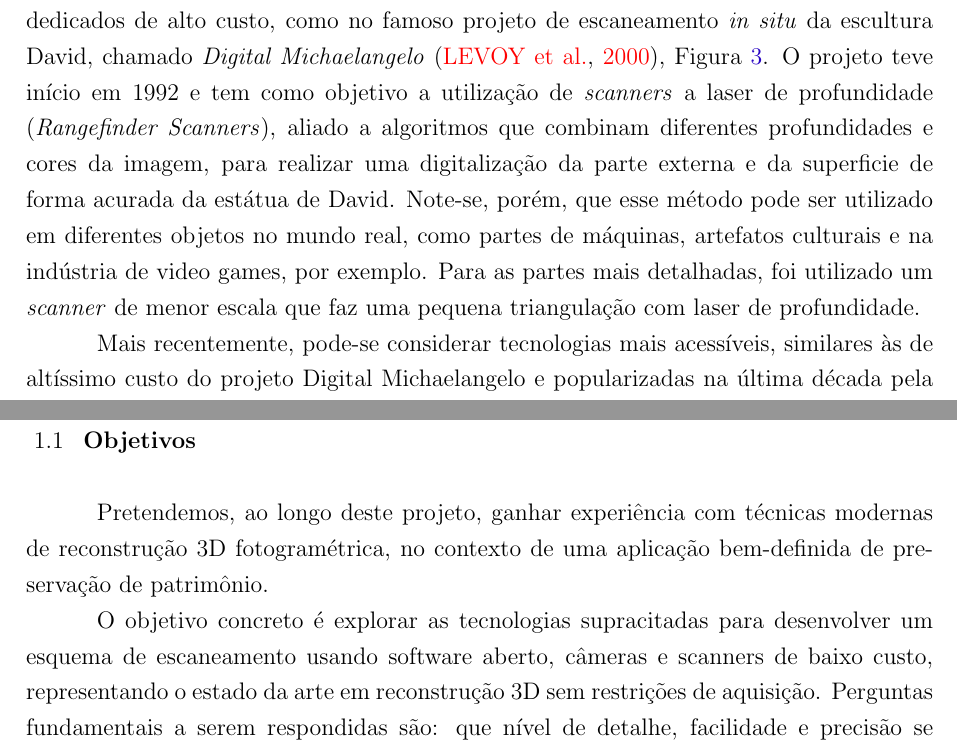
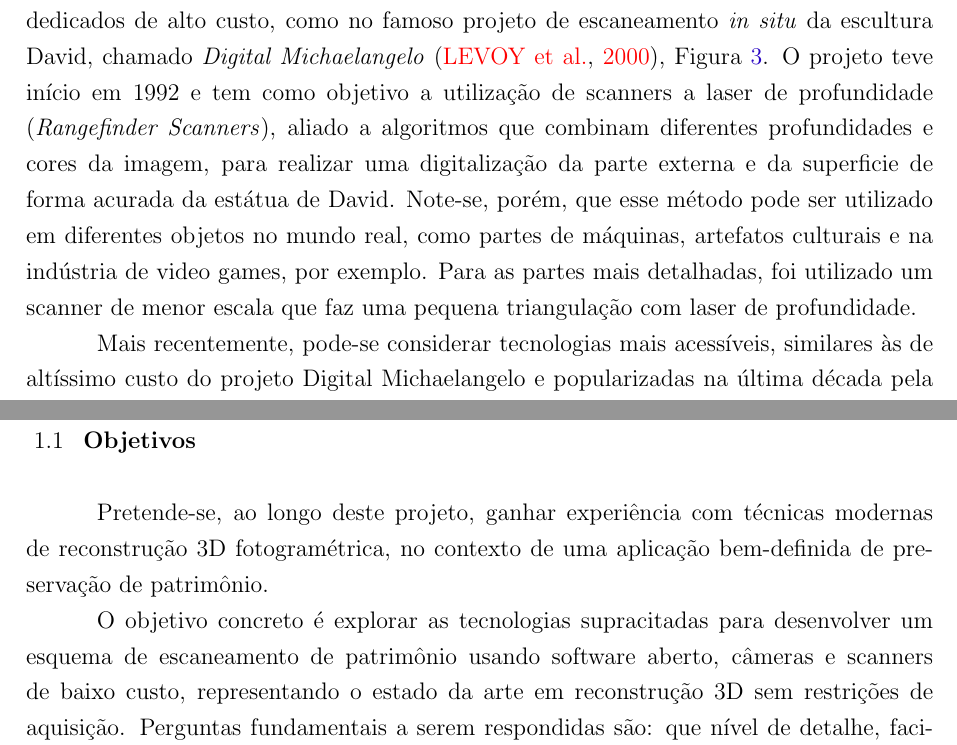
Before and after one commit to PedroBarata/monografia-rec3d-patrimonio, a LaTeX thesis (dissertacao.tex, which reads intro.tex): two parts of pages 14 and 18 of 81, joined at a grey line, cut so that both start at the same text. Compiled offline with pdfLaTeX.

Commit message:
trabalhando objetivos

```diff
--- a/intro.tex
+++ b/intro.tex
@@ -88,13 +88,13 @@ A preservação de patrimônio tem sido realizada tradicionalmente com scanners
 dedicados de alto custo, como no famoso projeto de escaneamento \emph{in situ} da escultura
 David, chamado \emph{Digital Michaelangelo}~\cite{levoy2000digital},
 Figura~\ref{fig:david}.  O projeto teve início em 1992 e tem como objetivo a
-utilização de \emph{scanners} a laser de profundidade (\emph{Rangefinder Scanners}),
+utilização de scanners a laser de profundidade (\emph{Rangefinder Scanners}),
 aliado a algoritmos que combinam diferentes profundidades e cores da imagem,
 para realizar uma digitalização da parte externa e da superficie de forma
 acurada da estátua de David. Note-se, porém, que esse método pode ser utilizado em diferentes
 objetos no mundo real, como partes de máquinas, artefatos culturais e na
 indústria de video games, por exemplo.  Para as partes mais detalhadas, foi
-utilizado um \emph{scanner} de menor escala que faz uma pequena triangulação com
+utilizado um scanner de menor escala que faz uma pequena triangulação com
 laser de profundidade.
 
 Mais recentemente, pode-se considerar tecnologias mais acessíveis, similares às
@@ -210,7 +210,7 @@ disponível na internet.
 
 \section{Objetivos}\label{sec:objetivos}
 
-Pretendemos, ao longo deste projeto, ganhar experiência com técnicas
+Pretende-se, ao longo deste projeto, ganhar experiência com técnicas
 modernas de reconstrução 3D fotogramétrica, no contexto de uma aplicação
 bem-definida de preservação de patrimônio.
 % A entrada do sistema deverá ser um
@@ -218,7 +218,7 @@ bem-definida de preservação de patrimônio.
 % escaneamentos realizados por scanners à mão de baixo custo baseados em Kinect.
 
 O objetivo concreto é explorar as tecnologias supracitadas para
-desenvolver um esquema de escaneamento usando software aberto, câmeras e
+desenvolver um esquema de escaneamento de patrimônio usando software aberto, câmeras e
 scanners de baixo custo, representando o estado da arte em reconstrução 3D sem
 restrições de aquisição. Perguntas fundamentais a serem respondidas são: que
 nível de detalhe, facilidade e precisão se pode obter usando-se apenas imagens e software
```
